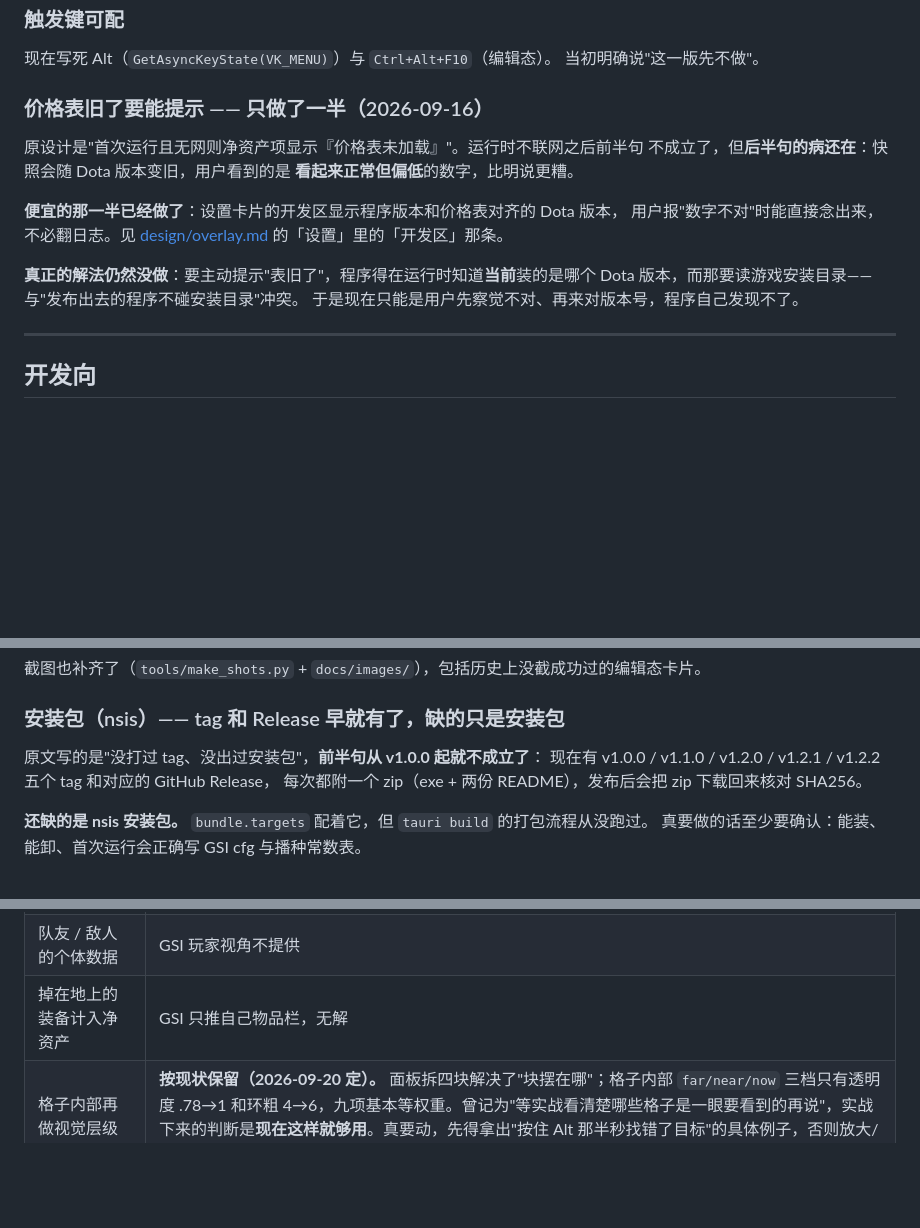
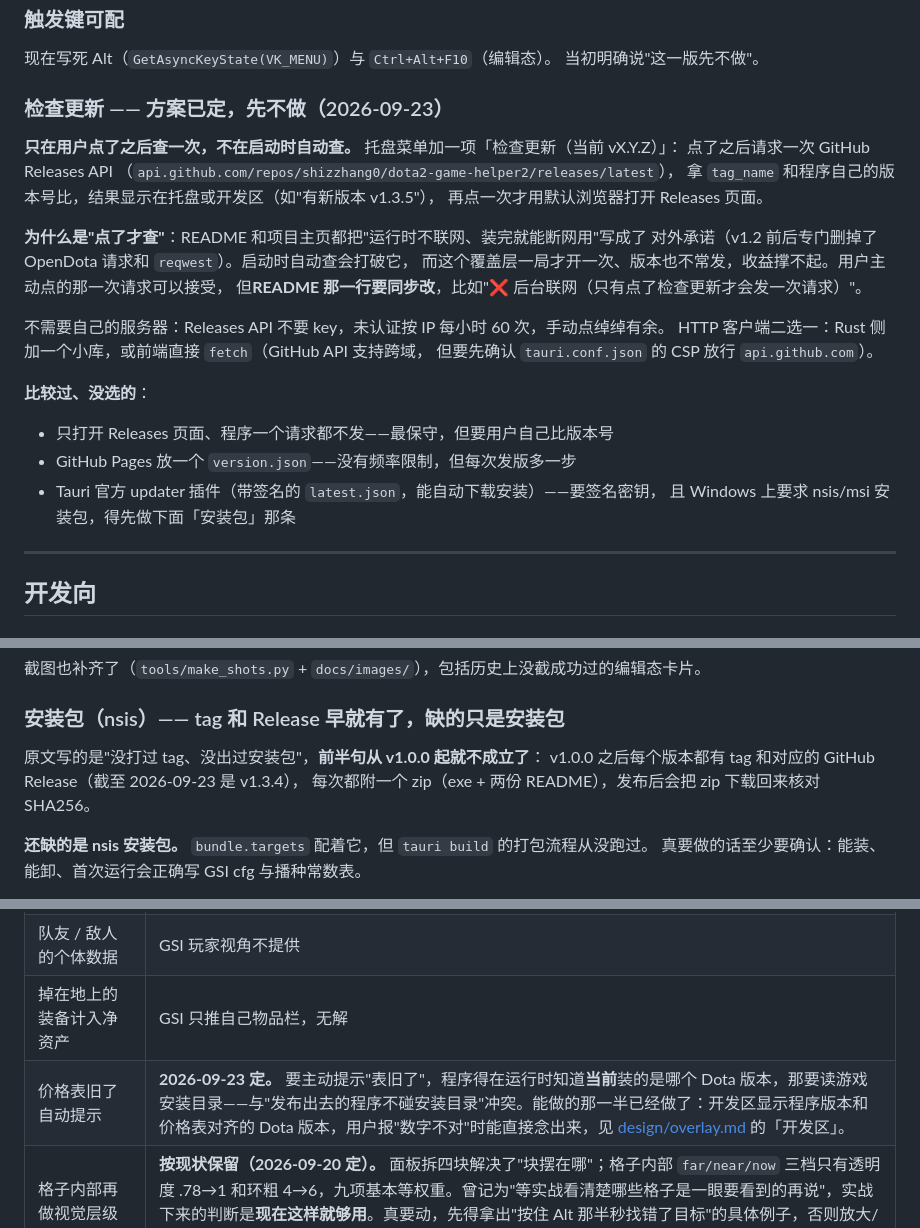
Before and after one commit to shizzhang0/dota2-game-helper2, a Markdown page: docs/backlog.md, 3 parts joined by grey strips. GitHub-like rendering; blank space fills up the shorter version.

Commit message:
docs: 清理 backlog 与待验证清单，记下检查更新的方案
- 价格表旧了自动提示：从待做挪进「已明确不做」
- 检查更新：方案已定（用户点了才查一次 Releases API），先不做
- 安装包一节的 tag 列表过时，改成不逐个列版本号
- 待验证清单里雨滴那条"还剩漏判"已于 09-22 修掉，改成指向设计文档
- overlay.md 开发区的链接跟着改

Co-Authored-By: Claude Opus 5.5 <noreply@anthropic.com>

```diff
--- a/docs/backlog.md
+++ b/docs/backlog.md
@@ -27,19 +27,28 @@
 现在写死 Alt（`GetAsyncKeyState(VK_MENU)`）与 `Ctrl+Alt+F10`（编辑态）。
 当初明确说"这一版先不做"。
 
-### 价格表旧了要能提示 —— 只做了一半（2026-09-16）
+### 检查更新 —— 方案已定，先不做（2026-09-23）
 
-原设计是"首次运行且无网则净资产项显示『价格表未加载』"。运行时不联网之后前半句
-不成立了，但**后半句的病还在**：快照会随 Dota 版本变旧，用户看到的是
-**看起来正常但偏低**的数字，比明说更糟。
+**只在用户点了之后查一次，不在启动时自动查。** 托盘菜单加一项「检查更新（当前 vX.Y.Z）」：
+点了之后请求一次 GitHub Releases API
+（`api.github.com/repos/shizzhang0/dota2-game-helper2/releases/latest`），
+拿 `tag_name` 和程序自己的版本号比，结果显示在托盘或开发区（如"有新版本 v1.3.5"），
+再点一次才用默认浏览器打开 Releases 页面。
 
-**便宜的那一半已经做了**：设置卡片的开发区显示程序版本和价格表对齐的 Dota 版本，
-用户报"数字不对"时能直接念出来，不必翻日志。见
-[design/overlay.md](design/overlay.md) 的「设置」里的「开发区」那条。
+**为什么是"点了才查"**：README 和项目主页都把"运行时不联网、装完就能断网用"写成了
+对外承诺（v1.2 前后专门删掉了 OpenDota 请求和 `reqwest`）。启动时自动查会打破它，
+而这个覆盖层一局才开一次、版本也不常发，收益撑不起。用户主动点的那一次请求可以接受，
+但**README 那一行要同步改**，比如"❌ 后台联网（只有点了检查更新才会发一次请求）"。
 
-**真正的解法仍然没做**：要主动提示"表旧了"，程序得在运行时知道**当前**装的是哪个
-Dota 版本，而那要读游戏安装目录——与"发布出去的程序不碰安装目录"冲突。
-于是现在只能是用户先察觉不对、再来对版本号，程序自己发现不了。
+不需要自己的服务器：Releases API 不要 key，未认证按 IP 每小时 60 次，手动点绰绰有余。
+HTTP 客户端二选一：Rust 侧加一个小库，或前端直接 `fetch`（GitHub API 支持跨域，
+但要先确认 `tauri.conf.json` 的 CSP 放行 `api.github.com`）。
+
+**比较过、没选的**：
+- 只打开 Releases 页面、程序一个请求都不发——最保守，但要用户自己比版本号
+- GitHub Pages 放一个 `version.json`——没有频率限制，但每次发版多一步
+- Tauri 官方 updater 插件（带签名的 `latest.json`，能自动下载安装）——要签名密钥，
+  且 Windows 上要求 nsis/msi 安装包，得先做下面「安装包」那条
 
 ---
 
@@ -79,7 +88,7 @@ README 做厚（19 个小节、7 张截图）+ GitHub Pages 站（`site/` + `.gi
 ### 安装包（nsis）—— tag 和 Release 早就有了，缺的只是安装包
 
 原文写的是"没打过 tag、没出过安装包"，**前半句从 v1.0.0 起就不成立了**：
-现在有 v1.0.0 / v1.1.0 / v1.2.0 / v1.2.1 / v1.2.2 五个 tag 和对应的 GitHub Release，
+v1.0.0 之后每个版本都有 tag 和对应的 GitHub Release（截至 2026-09-23 是 v1.3.4），
 每次都附一个 zip（exe + 两份 README），发布后会把 zip 下载回来核对 SHA256。
 
 **还缺的是 nsis 安装包。** `bundle.targets` 配着它，但 `tauri build` 的打包流程从没跑过。
@@ -106,6 +115,7 @@ README 做厚（19 个小节、7 张截图）+ GitHub Pages 站（`site/` + `.gi
 | 观察者哨塔归属 | `team` 恒为 5（中立），GSI 不体现占领状态 |
 | 队友 / 敌人的个体数据 | GSI 玩家视角不提供 |
 | 掉在地上的装备计入净资产 | GSI 只推自己物品栏，无解 |
+| 价格表旧了自动提示 | **2026-09-23 定。** 要主动提示"表旧了"，程序得在运行时知道**当前**装的是哪个 Dota 版本，那要读游戏安装目录——与"发布出去的程序不碰安装目录"冲突。能做的那一半已经做了：开发区显示程序版本和价格表对齐的 Dota 版本，用户报"数字不对"时能直接念出来，见 [design/overlay.md](design/overlay.md) 的「开发区」。 |
 | 格子内部再做视觉层级 | **按现状保留（2026-09-20 定）。** 面板拆四块解决了"块摆在哪"；格子内部 `far/near/now` 三档只有透明度 .78→1 和环粗 4→6，九项基本等权重。曾记为"等实战看清楚哪些格子是一眼要看到的再说"，实战下来的判断是**现在这样就够用**。真要动，先得拿出"按住 Alt 那半秒找错了目标"的具体例子，否则放大/压暗只是换一种拍脑袋。 |
 | 敌方英雄失踪计时 | **2026-09-21 定。** 数据本来可行（`minimap_enemyicon` 带英雄名和坐标），但**游戏原生的小地图已经把这件事显示了**——敌方英雄在哪、还在不在视野里，抬头就能看见。我们再算一遍"消失了多久"是在重复它已经给的信息，而这个覆盖层的定位是"对局中游戏**不告诉你**的事"。<br><br>实现上也不占便宜：实测每个敌人每局消失 11~19 次、中位仅 5~19 秒，做成提醒会非常吵，得先解决"多久才算失踪"和"怎么表达不打扰"——**为一件原生已有的事付这个设计成本不划算**。 |
 | 浏览器版覆盖层（网页直接收 GSI） | 技术上要在本机再跑一个服务把 GSI 转给页面，等于把一个 exe 换成「服务 + 浏览器」；而覆盖层的全部价值在于**压在游戏画面上**，浏览器窗口做不到。（原先记在 backlog 的「文档与项目主页」一节里，那节已完成删除。）|
```
Also changed, not shown: docs/design/overlay.md (+2 -2 lines), docs/verify-checklist.md (+4 -3 lines).
